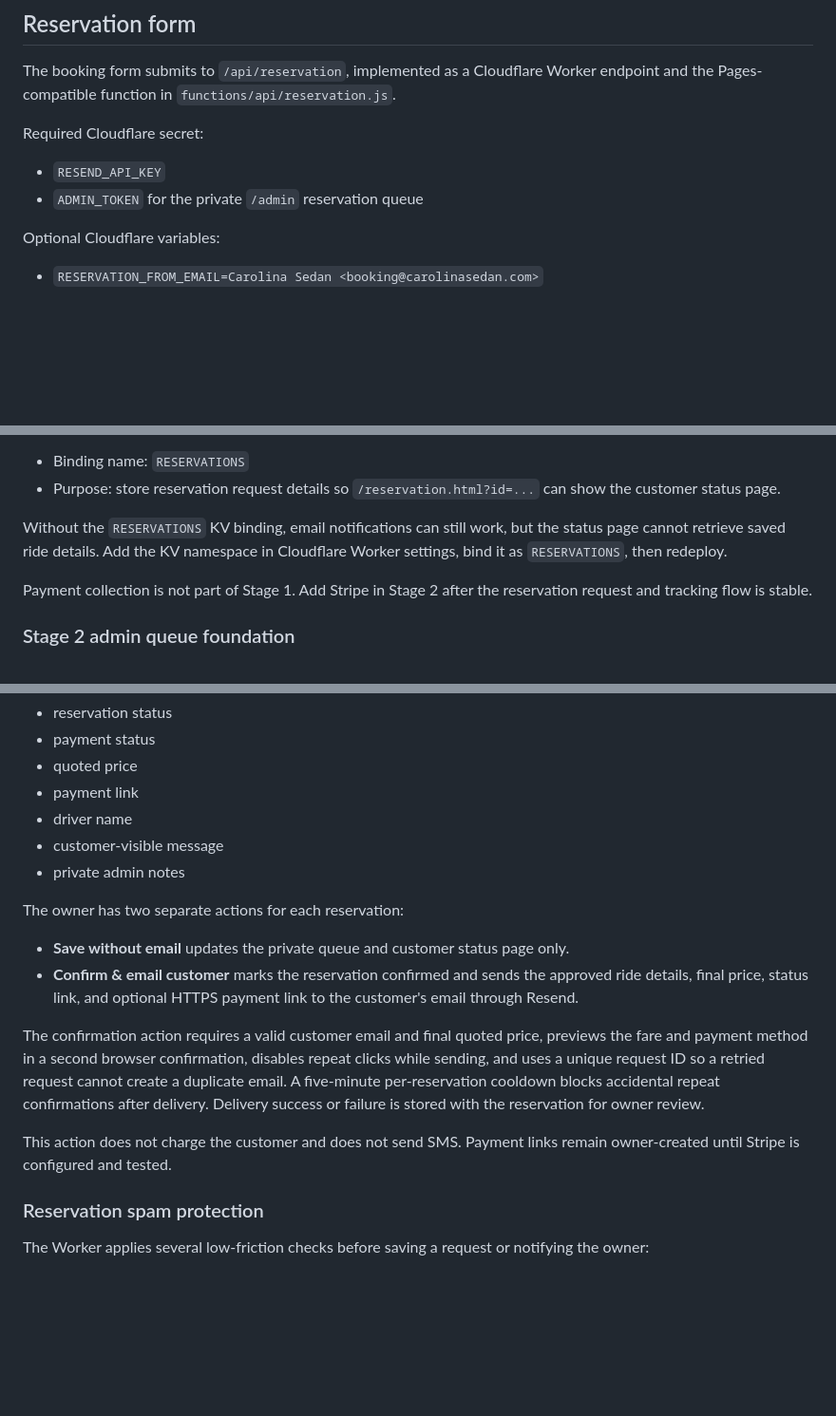
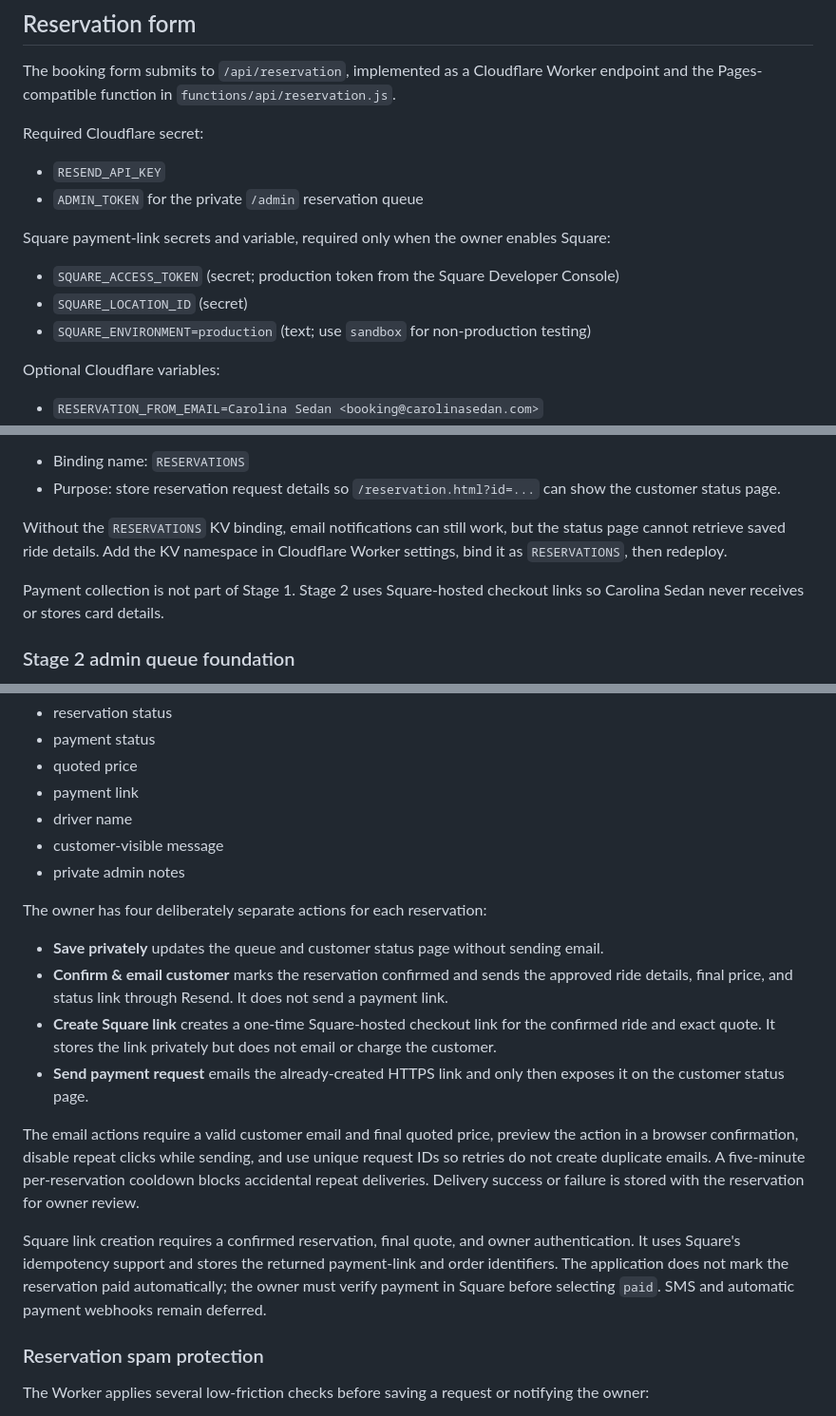
Before and after one commit to hakdost2006-ops/carolina-sedan-website, a Markdown page: README.md, 3 parts joined by grey strips. Shown at 95% size. GitHub-like rendering; blank space fills up the shorter version.

Commit message:
Add Square sandbox payment workflow: README.md

```diff
--- a/README.md
+++ b/README.md
@@ -21,6 +21,12 @@ Required Cloudflare secret:
 - `RESEND_API_KEY`
 - `ADMIN_TOKEN` for the private `/admin` reservation queue
 
+Square payment-link secrets and variable, required only when the owner enables Square:
+
+- `SQUARE_ACCESS_TOKEN` (secret; production token from the Square Developer Console)
+- `SQUARE_LOCATION_ID` (secret)
+- `SQUARE_ENVIRONMENT=production` (text; use `sandbox` for non-production testing)
+
 Optional Cloudflare variables:
 
 - `RESERVATION_FROM_EMAIL=Carolina Sedan <booking@carolinasedan.com>`
@@ -43,7 +49,7 @@ Optional Cloudflare KV binding:
 
 Without the `RESERVATIONS` KV binding, email notifications can still work, but the status page cannot retrieve saved ride details. Add the KV namespace in Cloudflare Worker settings, bind it as `RESERVATIONS`, then redeploy.
 
-Payment collection is not part of Stage 1. Add Stripe in Stage 2 after the reservation request and tracking flow is stable.
+Payment collection is not part of Stage 1. Stage 2 uses Square-hosted checkout links so Carolina Sedan never receives or stores card details.
 
 ### Stage 2 admin queue foundation
 
@@ -57,14 +63,16 @@ The `/admin` page loads saved reservations from the `RESERVATIONS` KV binding wh
 - customer-visible message
 - private admin notes
 
-The owner has two separate actions for each reservation:
+The owner has four deliberately separate actions for each reservation:
 
-- **Save without email** updates the private queue and customer status page only.
-- **Confirm & email customer** marks the reservation confirmed and sends the approved ride details, final price, status link, and optional HTTPS payment link to the customer's email through Resend.
+- **Save privately** updates the queue and customer status page without sending email.
+- **Confirm & email customer** marks the reservation confirmed and sends the approved ride details, final price, and status link through Resend. It does not send a payment link.
+- **Create Square link** creates a one-time Square-hosted checkout link for the confirmed ride and exact quote. It stores the link privately but does not email or charge the customer.
+- **Send payment request** emails the already-created HTTPS link and only then exposes it on the customer status page.
 
-The confirmation action requires a valid customer email and final quoted price, previews the fare and payment method in a second browser confirmation, disables repeat clicks while sending, and uses a unique request ID so a retried request cannot create a duplicate email. A five-minute per-reservation cooldown blocks accidental repeat confirmations after delivery. Delivery success or failure is stored with the reservation for owner review.
+The email actions require a valid customer email and final quoted price, preview the action in a browser confirmation, disable repeat clicks while sending, and use unique request IDs so retries do not create duplicate emails. A five-minute per-reservation cooldown blocks accidental repeat deliveries. Delivery success or failure is stored with the reservation for owner review.
 
-This action does not charge the customer and does not send SMS. Payment links remain owner-created until Stripe is configured and tested.
+Square link creation requires a confirmed reservation, final quote, and owner authentication. It uses Square's idempotency support and stores the returned payment-link and order identifiers. The application does not mark the reservation paid automatically; the owner must verify payment in Square before selecting `paid`. SMS and automatic payment webhooks remain deferred.
 
 ### Reservation spam protection
 
```
